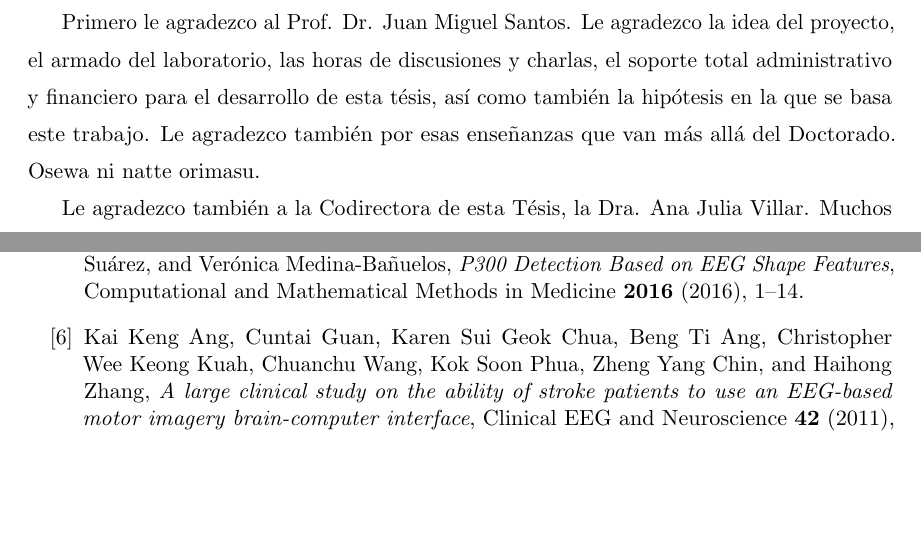
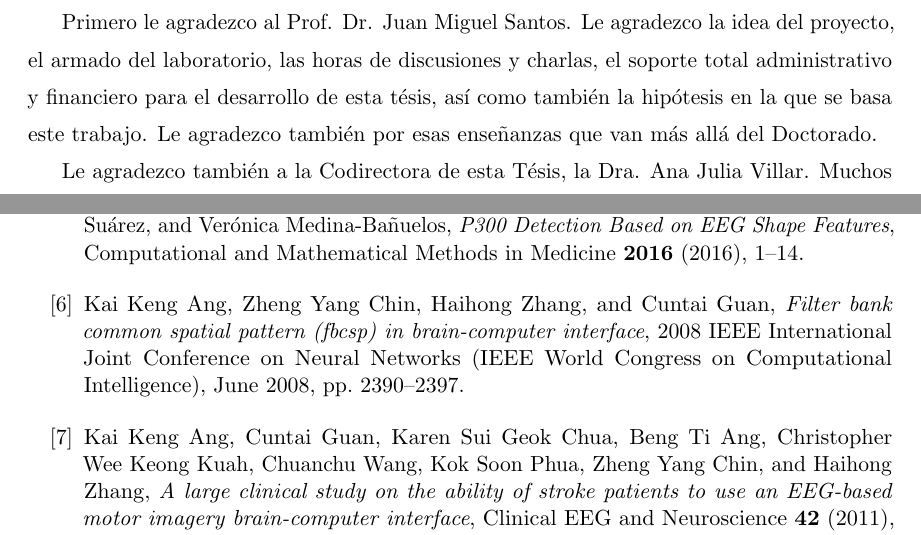
Before and after one commit to faturita/Thesis, a LaTeX thesis (Thesis.tex): two parts of pages 17 and 138 of 151, joined at a grey line, cut so that both start at the same text, the shorter picture padded with empty space. Compiled offline with pdfLaTeX.

Commit message:
Small changes and corrections

```diff
--- a/Thesis.tex
+++ b/Thesis.tex
@@ -333,7 +333,7 @@ Poster Presentations,
 \begin{acknowledgements}
 Es un falacia creer que existe alguna actividad en nuestra vida que la hacemos solos.  Todos nosotros tenemos una interminable lista de personas a quienes le debemos agradecimiento, desde el primer segundo respirado hasta el último, y especialmente por aquellos actos ciclópeos que nos demandan todo lo que tenemos.
 
-Primero le agradezco al Prof. Dr. Juan Miguel Santos.  Le agradezco la idea del proyecto, el armado del laboratorio, las horas de discusiones y charlas, el soporte total administrativo y financiero para el desarrollo de esta tésis, así como también la hipótesis en la que se basa este trabajo.  Le agradezco también por esas enseñanzas que van más allá del Doctorado.  Osewa ni natte orimasu.
+Primero le agradezco al Prof. Dr. Juan Miguel Santos.  Le agradezco la idea del proyecto, el armado del laboratorio, las horas de discusiones y charlas, el soporte total administrativo y financiero para el desarrollo de esta tésis, así como también la hipótesis en la que se basa este trabajo.  Le agradezco también por esas enseñanzas que van más allá del Doctorado.
 
 Le agradezco también a la Codirectora de esta Tésis, la Dra. Ana Julia Villar.  Muchos meollos del trabajo fueron solucionados mediante mucha interacción en conjunto, pruebas y replanteos.  Por otro lado, la ayuda que se brinda sin obligación de darla, es siempre una bendición recibirla por lo cual un profundo agradecimiento a la Dra. Juliana Gambini, sin la cual este trabajo no hubiese podido culminarse.
 
```
Also changed, not shown: Chapters/Chapter02.tex (+1 -1 lines).
